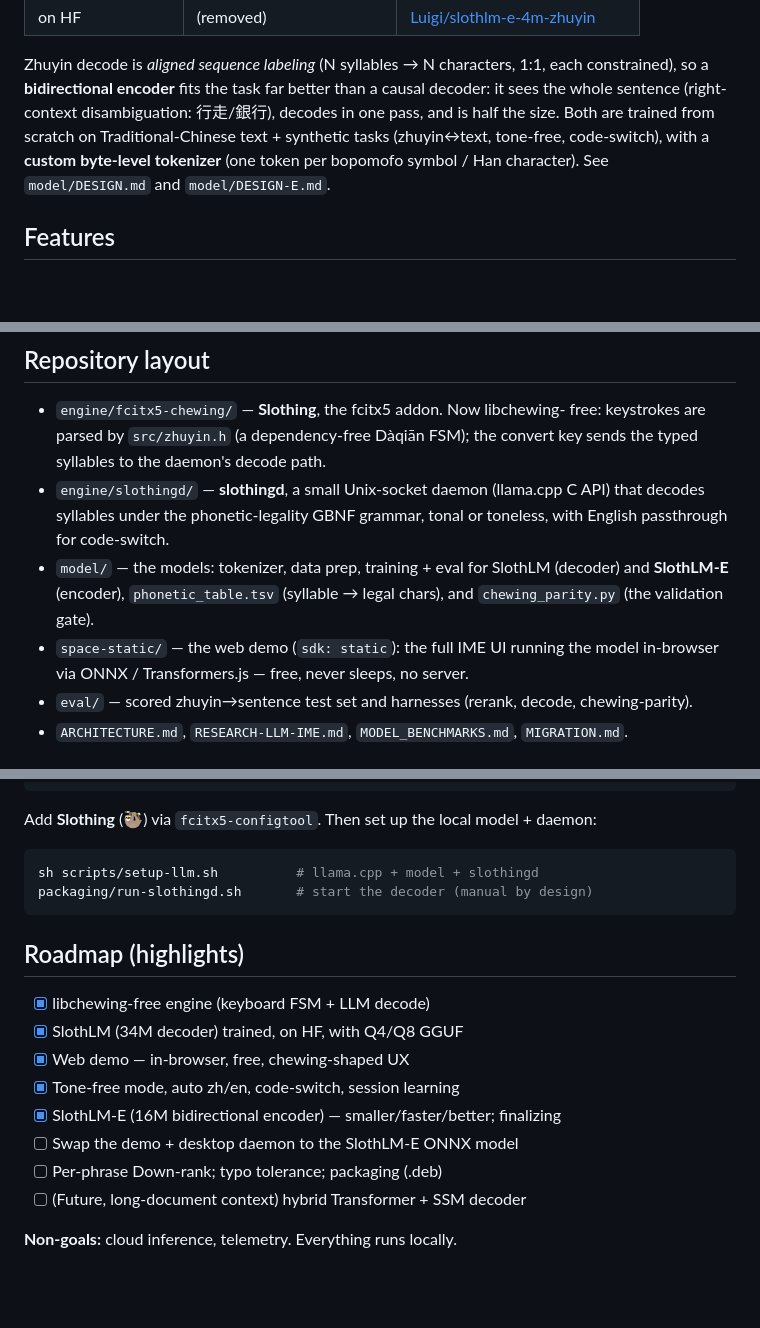
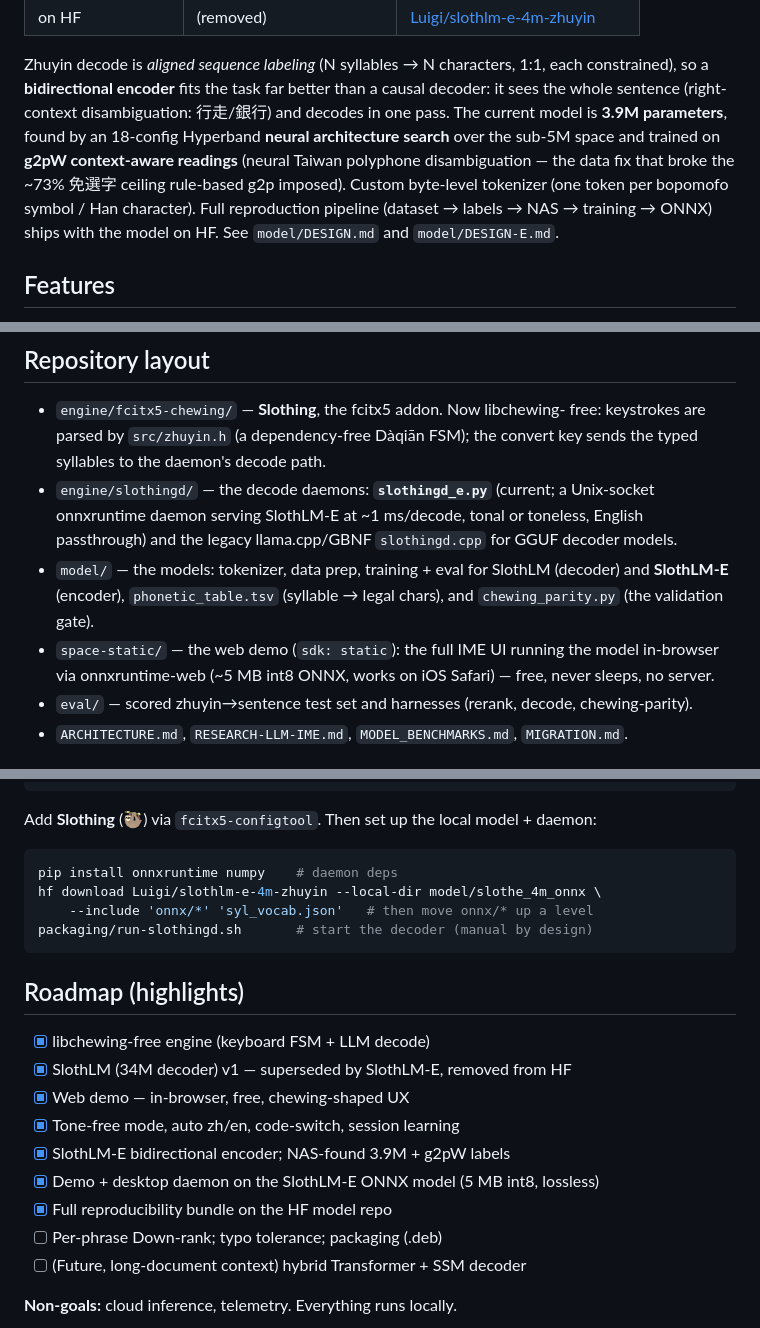
Before and after one commit to vieenrose/sloth-zhuyin-linux, a Markdown page: README.md, 3 parts joined by grey strips. GitHub-like rendering; blank space fills up the shorter version.

````diff
--- a/README.md
+++ b/README.md
@@ -42,10 +42,13 @@ statistical):
 Zhuyin decode is *aligned sequence labeling* (N syllables → N characters, 1:1,
 each constrained), so a **bidirectional encoder** fits the task far better than
 a causal decoder: it sees the whole sentence (right-context disambiguation:
-行走/銀行), decodes in one pass, and is half the size. Both are trained
-from scratch on Traditional-Chinese text + synthetic tasks (zhuyin↔text,
-tone-free, code-switch), with a **custom byte-level tokenizer** (one token per
-bopomofo symbol / Han character). See `model/DESIGN.md` and `model/DESIGN-E.md`.
+行走/銀行) and decodes in one pass. The current model is **3.9M parameters**,
+found by an 18-config Hyperband **neural architecture search** over the sub-5M
+space and trained on **g2pW context-aware readings** (neural Taiwan polyphone
+disambiguation — the data fix that broke the ~73% 免選字 ceiling rule-based
+g2p imposed). Custom byte-level tokenizer (one token per bopomofo symbol / Han
+character). Full reproduction pipeline (dataset → labels → NAS → training →
+ONNX) ships with the model on HF. See `model/DESIGN.md` and `model/DESIGN-E.md`.
 
 ## Features
 
@@ -68,14 +71,16 @@ bopomofo symbol / Han character). See `model/DESIGN.md` and `model/DESIGN-E.md`.
 - `engine/fcitx5-chewing/` — **Slothing**, the fcitx5 addon. Now libchewing-
   free: keystrokes are parsed by `src/zhuyin.h` (a dependency-free Dàqiān FSM);
   the convert key sends the typed syllables to the daemon's decode path.
-- `engine/slothingd/` — **slothingd**, a small Unix-socket daemon (llama.cpp C
-  API) that decodes syllables under the phonetic-legality GBNF grammar, tonal
-  or toneless, with English passthrough for code-switch.
+- `engine/slothingd/` — the decode daemons: **`slothingd_e.py`** (current; a
+  Unix-socket onnxruntime daemon serving SlothLM-E at ~1 ms/decode, tonal or
+  toneless, English passthrough) and the legacy llama.cpp/GBNF `slothingd.cpp`
+  for GGUF decoder models.
 - `model/` — the models: tokenizer, data prep, training + eval for SlothLM
   (decoder) and **SlothLM-E** (encoder), `phonetic_table.tsv` (syllable → legal
   chars), and `chewing_parity.py` (the validation gate).
 - `space-static/` — the web demo (`sdk: static`): the full IME UI running the
-  model in-browser via ONNX / Transformers.js — free, never sleeps, no server.
+  model in-browser via onnxruntime-web (~5 MB int8 ONNX, works on iOS Safari)
+  — free, never sleeps, no server.
 - `eval/` — scored zhuyin→sentence test set and harnesses (rerank, decode,
   chewing-parity).
 - `ARCHITECTURE.md`, `RESEARCH-LLM-IME.md`, `MODEL_BENCHMARKS.md`, `MIGRATION.md`.
@@ -94,18 +99,21 @@ Add **Slothing** (🦥) via `fcitx5-configtool`. Then set up the local model +
 daemon:
 
 ```sh
-sh scripts/setup-llm.sh          # llama.cpp + model + slothingd
+pip install onnxruntime numpy    # daemon deps
+hf download Luigi/slothlm-e-4m-zhuyin --local-dir model/slothe_4m_onnx \
+    --include 'onnx/*' 'syl_vocab.json'   # then move onnx/* up a level
 packaging/run-slothingd.sh       # start the decoder (manual by design)
 ```
 
 ## Roadmap (highlights)
 
 - [x] libchewing-free engine (keyboard FSM + LLM decode)
-- [x] SlothLM (34M decoder) trained, on HF, with Q4/Q8 GGUF
+- [x] SlothLM (34M decoder) v1 — superseded by SlothLM-E, removed from HF
 - [x] Web demo — in-browser, free, chewing-shaped UX
 - [x] Tone-free mode, auto zh/en, code-switch, session learning
-- [x] SlothLM-E (16M bidirectional encoder) — smaller/faster/better; finalizing
-- [ ] Swap the demo + desktop daemon to the SlothLM-E ONNX model
+- [x] SlothLM-E bidirectional encoder; NAS-found 3.9M + g2pW labels
+- [x] Demo + desktop daemon on the SlothLM-E ONNX model (5 MB int8, lossless)
+- [x] Full reproducibility bundle on the HF model repo
 - [ ] Per-phrase Down-rank; typo tolerance; packaging (.deb)
 - [ ] (Future, long-document context) hybrid Transformer + SSM decoder
 
````
Also changed, not shown: README.zh-TW.md (+19 -12 lines).
